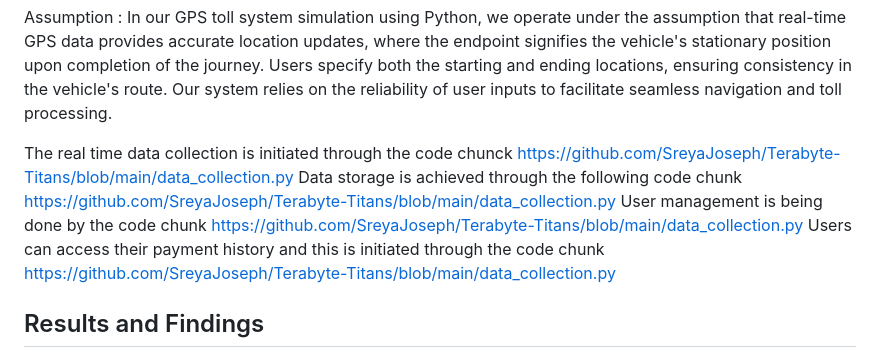
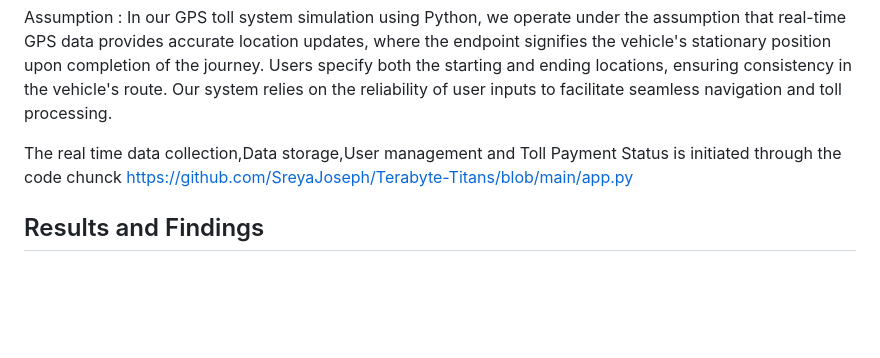
Before and after one commit to SreyaJoseph/Terabyte-Titans, a Markdown page: README.md, the part around the change. Rendered like a GitHub page; blank space fills up the shorter version.

```diff
--- a/README.md
+++ b/README.md
@@ -43,10 +43,7 @@ Ensure the accuracy of toll collection by validating GPS coordinates against the
 Assumption : In our GPS toll system simulation using Python, we operate under the assumption that real-time GPS data provides accurate location updates, where the endpoint signifies the vehicle's stationary position upon completion of the journey. Users specify both the starting and ending locations, ensuring consistency in the vehicle's route. Our system relies on the reliability of user inputs to facilitate seamless navigation and toll processing.
 
 
- The real time data collection is initiated through the code chunck <https://github.com/SreyaJoseph/Terabyte-Titans/blob/main/data_collection.py>
- Data storage is achieved through the following code chunk <https://github.com/SreyaJoseph/Terabyte-Titans/blob/main/data_collection.py>
- User management is being done by the code chunk <https://github.com/SreyaJoseph/Terabyte-Titans/blob/main/data_collection.py>
- Users can access their payment history and this is initiated through the code chunk <https://github.com/SreyaJoseph/Terabyte-Titans/blob/main/data_collection.py>
+ The real time data collection,Data storage,User management and Toll Payment Status is initiated through the code chunck <https://github.com/SreyaJoseph/Terabyte-Titans/blob/main/app.py>
 
 ## Results and Findings
 
```
